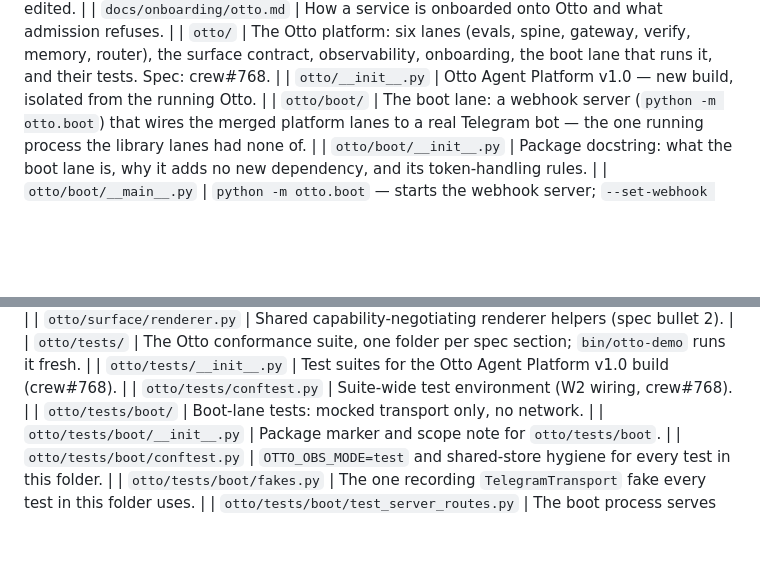
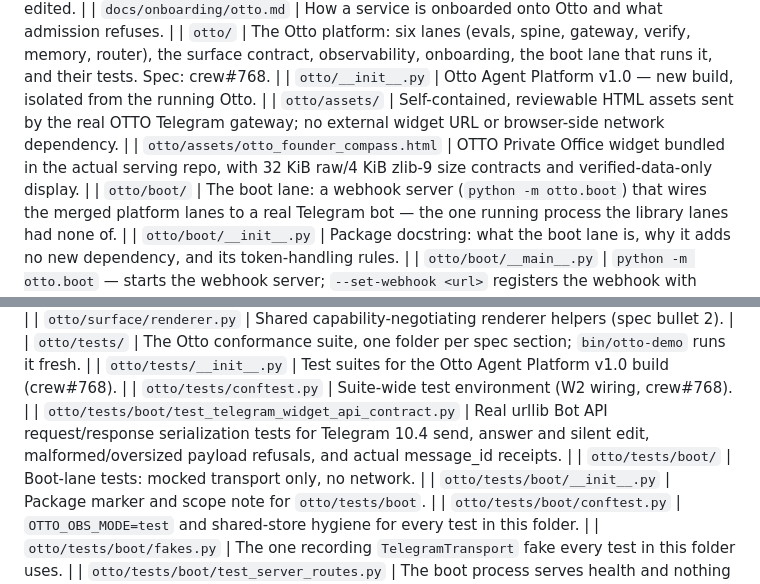
Before and after one commit to chidionyema/hermes-v2, a Markdown page: README.md, 2 parts joined by grey strips. Rendered like a GitHub page; blank space fills up the shorter version.

Commit message:
docs(otto): register widget assets and real API integration tests in inventory gate
Claim: chidionyema/hermes-agent#107
Agent: chatgpt-github

```diff
--- a/README.md
+++ b/README.md
@@ -471,6 +471,8 @@ are tracked, so what you see below is the source they come from.
 | `docs/onboarding/otto.md` | How a service is onboarded onto Otto and what admission refuses. |
 | `otto/` | The Otto platform: six lanes (evals, spine, gateway, verify, memory, router), the surface contract, observability, onboarding, the boot lane that runs it, and their tests. Spec: crew#768. |
 | `otto/__init__.py` | Otto Agent Platform v1.0 — new build, isolated from the running Otto. |
+| `otto/assets/` | Self-contained, reviewable HTML assets sent by the real OTTO Telegram gateway; no external widget URL or browser-side network dependency. |
+| `otto/assets/otto_founder_compass.html` | OTTO Private Office widget bundled in the actual serving repo, with 32 KiB raw/4 KiB zlib-9 size contracts and verified-data-only display. |
 | `otto/boot/` | The boot lane: a webhook server (`python -m otto.boot`) that wires the merged platform lanes to a real Telegram bot — the one running process the library lanes had none of. |
 | `otto/boot/__init__.py` | Package docstring: what the boot lane is, why it adds no new dependency, and its token-handling rules. |
 | `otto/boot/__main__.py` | `python -m otto.boot` — starts the webhook server; `--set-webhook <url>` registers the webhook with Telegram and exits. |
@@ -586,6 +588,7 @@ are tracked, so what you see below is the source they come from.
 | `otto/tests/` | The Otto conformance suite, one folder per spec section; `bin/otto-demo` runs it fresh. |
 | `otto/tests/__init__.py` | Test suites for the Otto Agent Platform v1.0 build (crew#768). |
 | `otto/tests/conftest.py` | Suite-wide test environment (W2 wiring, crew#768). |
+| `otto/tests/boot/test_telegram_widget_api_contract.py` | Real urllib Bot API request/response serialization tests for Telegram 10.4 send, answer and silent edit, malformed/oversized payload refusals, and actual message_id receipts. |
 | `otto/tests/boot/` | Boot-lane tests: mocked transport only, no network. |
 | `otto/tests/boot/__init__.py` | Package marker and scope note for `otto/tests/boot`. |
 | `otto/tests/boot/conftest.py` | `OTTO_OBS_MODE=test` and shared-store hygiene for every test in this folder. |
```
